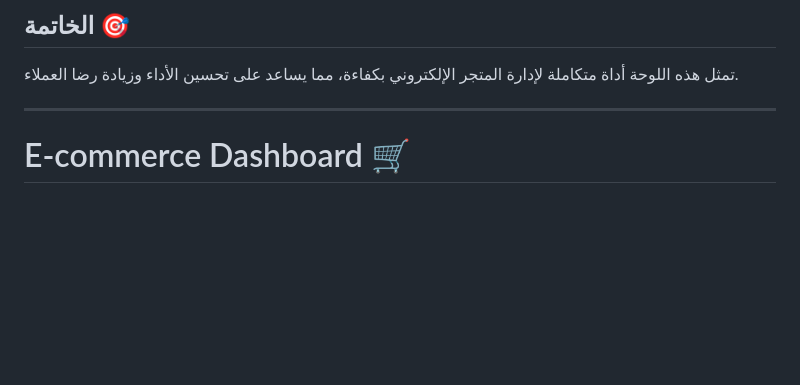
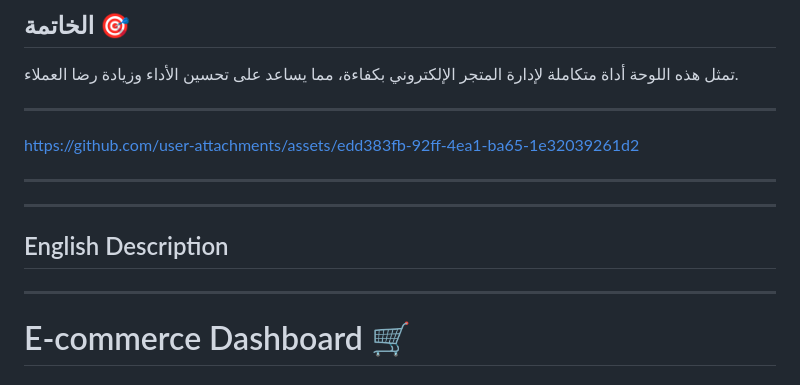
Before and after one commit to elsaramji/controlPanel, a Markdown page: README.md, the part around the change printed below. Rendered like a GitHub page; blank space fills up the shorter version.

```diff
--- a/README.md
+++ b/README.md
@@ -58,7 +58,12 @@
 تمثل هذه اللوحة أداة متكاملة لإدارة المتجر الإلكتروني بكفاءة، مما يساعد على تحسين الأداء وزيادة رضا العملاء.
 
 ---
-
+https://github.com/user-attachments/assets/edd383fb-92ff-4ea1-ba65-1e32039261d2
+____________________
+--------------------
+English Description
+--------------------
+____________________
 # E-commerce Dashboard 🛒
 
 ## Introduction
```
Also changed, not shown: other parts of README.md (+4 -0 lines).
